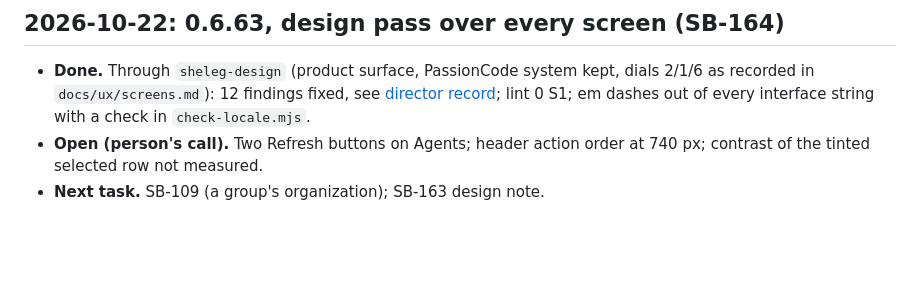
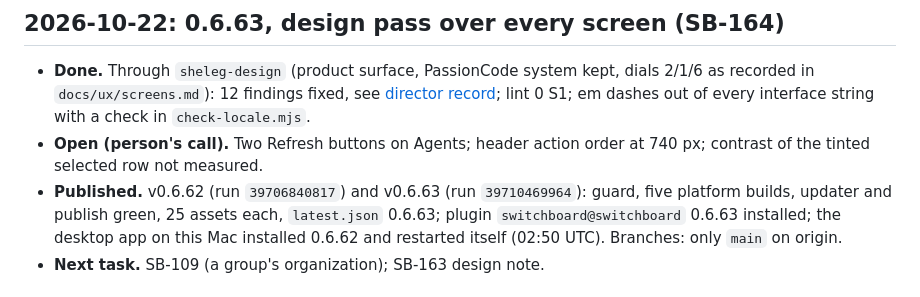
Before and after one commit to passioncode-ai/fabric-switchboard, a Markdown page: docs/HANDOFF.md, the part around the change. Drawn GitHub-style; blank space fills up the shorter version.

Commit message:
docs: 0.6.62 and 0.6.63 published (#275)
Co-authored-by: Робот <r@e.com>
Co-authored-by: Claude Opus 5.5 (1M context) <noreply@anthropic.com>

```diff
--- a/docs/HANDOFF.md
+++ b/docs/HANDOFF.md
@@ -10,6 +10,7 @@
   interface string with a check in `check-locale.mjs`.
 - **Open (person's call).** Two Refresh buttons on Agents; header action order at 740 px;
   contrast of the tinted selected row not measured.
+- **Published.** v0.6.62 (run `39706840817`) and v0.6.63 (run `39710469964`): guard, five platform builds, updater and publish green, 25 assets each, `latest.json` 0.6.63; plugin `switchboard@switchboard` 0.6.63 installed; the desktop app on this Mac installed 0.6.62 and restarted itself (02:50 UTC). Branches: only `main` on origin.
 - **Next task.** SB-109 (a group's organization); SB-163 design note.
 
 ## 2026-10-22: 0.6.62, errors fixed from the log; organizations moved to their own page
```
